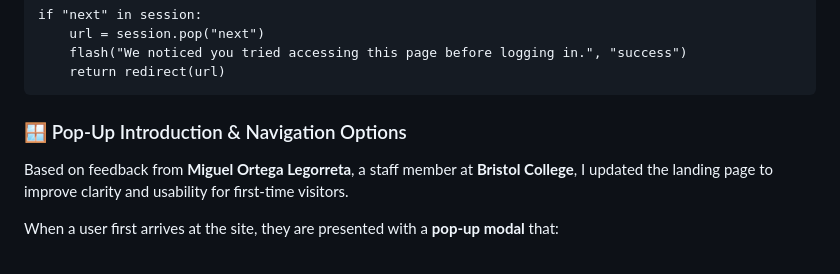
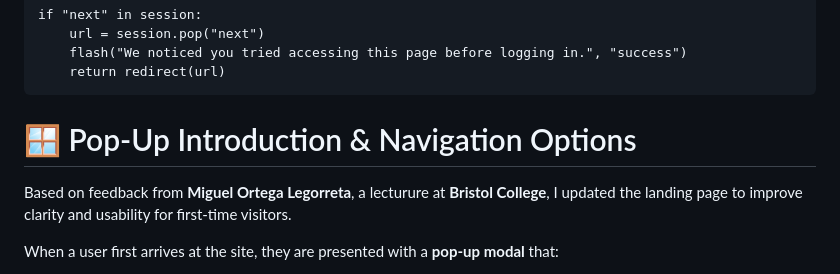
Before and after one commit to DeanoPHP/msp3, a Markdown page: README.md, the part around the change. Drawn GitHub-style.

````diff
--- a/README.md
+++ b/README.md
@@ -290,9 +290,9 @@ if "next" in session:
     return redirect(url)
 ```
 
-### 🪟 Pop-Up Introduction & Navigation Options
+# 🪟 Pop-Up Introduction & Navigation Options
 
-Based on feedback from **Miguel Ortega Legorreta**, a staff member at **Bristol College**, I updated the landing page to improve clarity and usability for first-time visitors.
+Based on feedback from **Miguel Ortega Legorreta**, a lecturure at **Bristol College**, I updated the landing page to improve clarity and usability for first-time visitors.
 
 When a user first arrives at the site, they are presented with a **pop-up modal** that:
 
````
